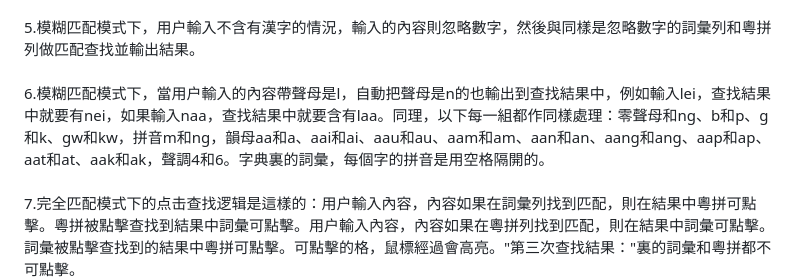
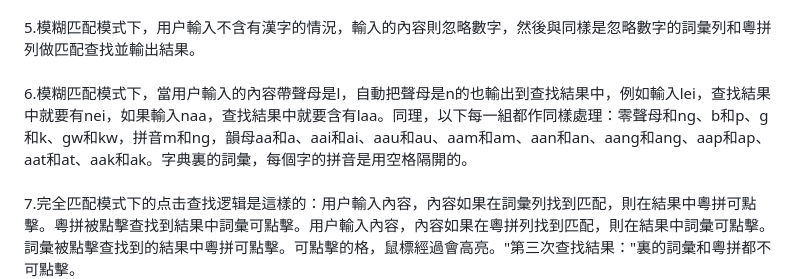
Before and after one commit to hfbgp/CantoneseSearchTool, a Markdown page: README.md, the part around the change. GitHub-like rendering.

```diff
--- a/README.md
+++ b/README.md
@@ -13,6 +13,6 @@ Summary of reading and writing | 總結粵語讀法和寫法 | 总结粤语读
 3.模糊匹配的模式下："查找結果："和"二次查找結果："每行數據的詞彙和粵拼都有查找功能。鼠標懸停在有查找功能的文本上有提示"撳下即耖"，經過時高亮。<br><br>
 4.完全匹配模式下，用户輸入既不含有數字也不含有漢字的情況，則與詞彙列和粵拼列進行匹配查找，如果與詞彙列匹配，則查找結果的粵拼有查找功能，如果與粵拼列匹配，則查找結果的詞彙有查找功能。鼠標懸停在有查找功能的文本上有提示"撳下即耖"。<br><br>
 5.模糊匹配模式下，用户輸入不含有漢字的情況，輸入的內容則忽略數字，然後與同樣是忽略數字的詞彙列和粵拼列做匹配查找並輸出結果。<br><br>
-6.模糊匹配模式下，當用户輸入的內容帶聲母是l，自動把聲母是n的也輸出到查找結果中，例如輸入lei，查找結果中就要有nei，如果輸入naa，查找結果中就要含有laa。同理，以下每一組都作同樣處理：零聲母和ng、b和p、g和k、gw和kw，拼音m和ng，韻母aa和a、aai和ai、aau和au、aam和am、aan和an、aang和ang、aap和ap、aat和at、aak和ak，聲調4和6。字典裏的詞彙，每個字的拼音是用空格隔開的。<br><br>
+6.模糊匹配模式下，當用户輸入的內容帶聲母是l，自動把聲母是n的也輸出到查找結果中，例如輸入lei，查找結果中就要有nei，如果輸入naa，查找結果中就要含有laa。同理，以下每一組都作同樣處理：零聲母和ng、b和p、g和k、gw和kw，拼音m和ng，韻母aa和a、aai和ai、aau和au、aam和am、aan和an、aang和ang、aap和ap、aat和at、aak和ak。字典裏的詞彙，每個字的拼音是用空格隔開的。<br><br>
 7.完全匹配模式下的点击查找逻辑是這樣的：用户輸入內容，內容如果在詞彙列找到匹配，則在結果中粵拼可點擊。粵拼被點擊查找到結果中詞彙可點擊。用户輸入內容，內容如果在粵拼列找到匹配，則在結果中詞彙可點擊。詞彙被點擊查找到的結果中粵拼可點擊。可點擊的格，鼠標經過會高亮。"第三次查找結果："裏的詞彙和粵拼都不可點擊。<br><br>
 8.模糊匹配模式下，大小寫一定不敏感，用户輸入不含有漢字的情況，輸入的內容則忽略數字（但在只有數字或在有數字+空格的情況除外），然後與詞彙列和粵拼列去除數字後做比對匹配並輸出結果。在只有數字或在有數字+空格的時候，與詞彙列進行比對匹配，輸出結果。<br><br>
```
